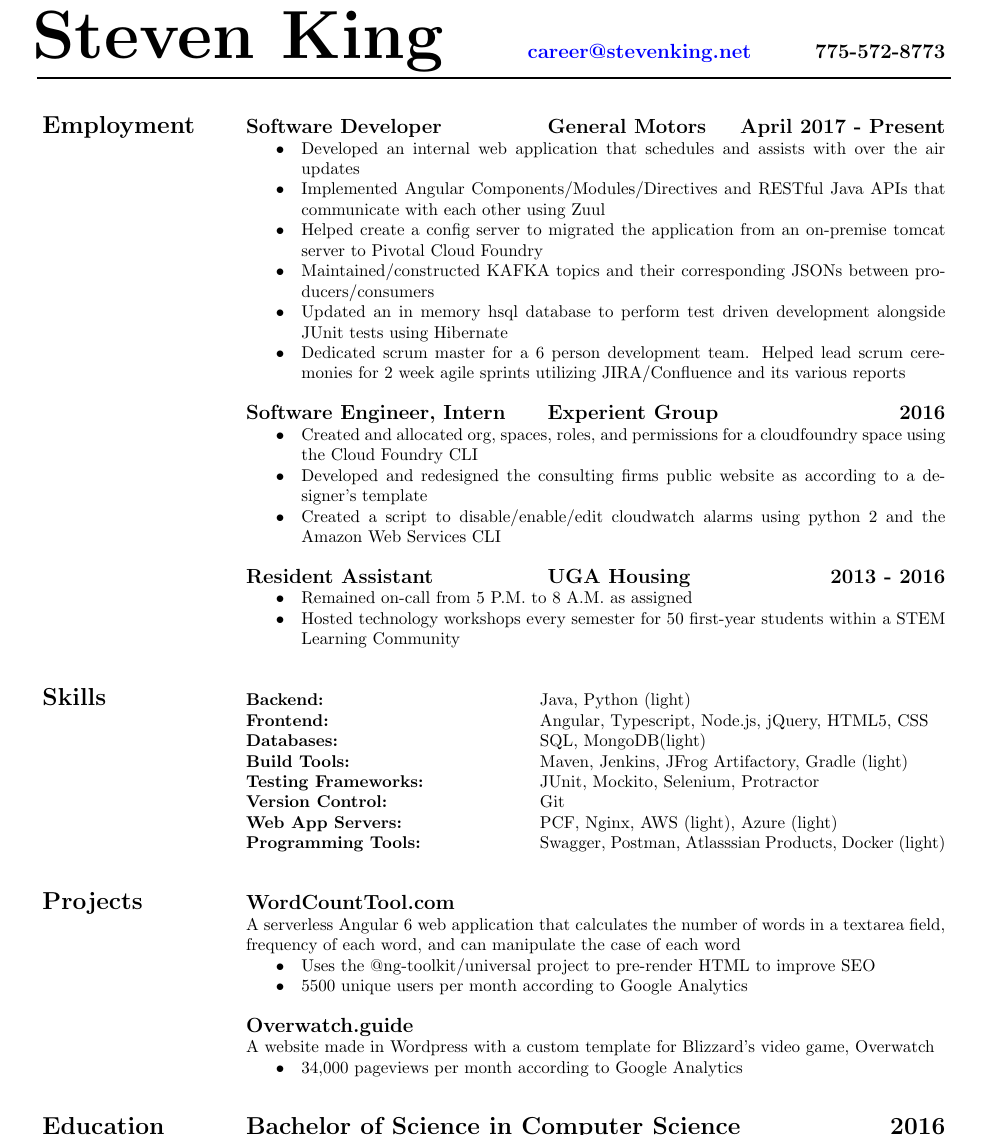
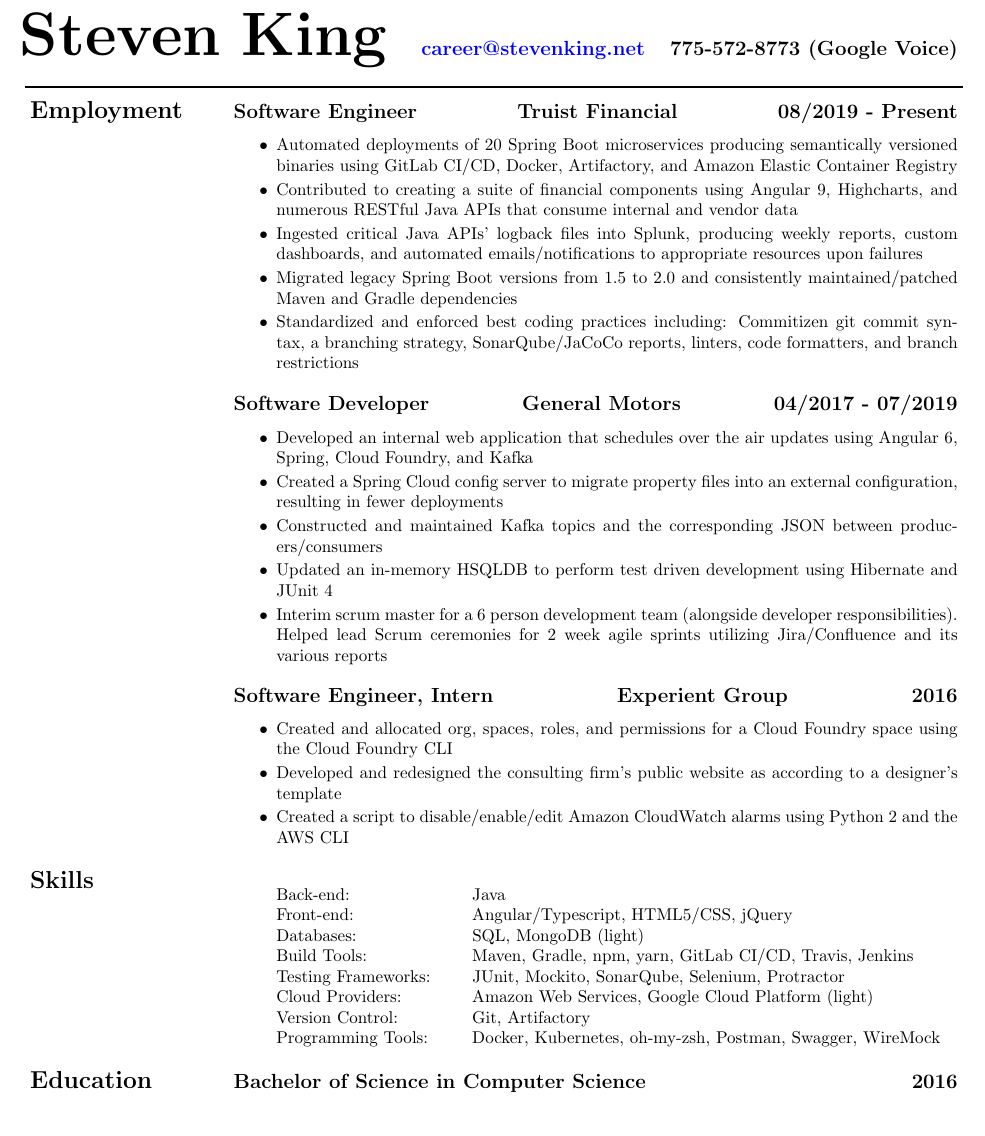
Before and after one commit to StevenKing-Profile/Resume, a LaTeX CV (2019_Steven_King_Resume.tex): part of the page, cut so that both start at the same text, the shorter picture padded with empty space. The pictures show the PDF file 2019_Steven_King_Resume.pdf that the author committed with the source.

Commit message:
rewrote Truist section and updated previous sections with master branch content

```diff
--- a/2019_Steven_King_Resume.tex
+++ b/2019_Steven_King_Resume.tex
@@ -30,42 +27,27 @@
 
 \begin{document}
-	\begin{center}
-		{\fontsize{40}{10}\selectfont\bf{Steven King}}
-		{\hfill
-			\begin{tabular}{c}
-				\large\bf{\href{mailto:career@stevenking.net}{career@stevenking.net} \hspace{1cm} 775-572-8773}
-			\end{tabular}
-		}
-		\rule{.99\textwidth}{1pt}
+\begin{center}
+	{\fontsize{36}{43.2}\selectfont\bf{Steven King}} \hspace{.18cm} {
+		\begin{tabular}{c}\large\bf{\href{mailto:career@stevenking.net}{career@stevenking.net} \hspace{.2cm} 775-572-8773 (Google Voice)} \end{tabular}}
 
-		\addvspace{.5cm}
-		\begin{tabularx}{\linewidth}{>{\raggedright\bf\Large{}}p{10.75em}X} Employment
-			& \large\bf{Software Developer \tab{General Motors} \hfill April 2017 - Present} \\
-				& \B Developed an internal web application that schedules and assists with over the air updates \\
-				& \B Implemented Angular Components/Modules/Directives and RESTful Java APIs that communicate with each other using Zuul \\
-				& \B Helped create a config server to migrated the application from an on-premise tomcat server to Pivotal Cloud Foundry \\
-				& \B Maintained/constructed KAFKA topics and their corresponding JSONs between producers/consumers \\
-				& \B Updated an in memory hsql database to perform test driven development alongside JUnit tests using Hibernate \\
-				& \B Dedicated scrum master for a 6 person development team. Helped lead scrum ceremonies for 2 week agile sprints utilizing JIRA/Confluence and its various reports \\
+	\rule{.99\textwidth}{1pt}
 
-			\\ & \large\bf{Software Engineer, Intern \tab{Experient Group} \hfill 2016} \\
-				& \B Created and allocated org, spaces, roles, and permissions for a cloudfoundry space using the Cloud Foundry CLI \\
-				& \B Developed and redesigned the consulting firms public website as according to a designer's template \\
-				& \B Created a script to disable/enable/edit cloudwatch alarms using python 2 and the Amazon Web Services CLI \\
+	\begin{tabularx}{\linewidth}{>{\raggedright\bf\Large{}}p{10.75em}X} Employment
+		& \large\bf{Software Engineer \hfill {Truist Financial} \hfill 08/2019 - Present} \\
+			& \begin{itemize}[noitemsep,topsep=0pt]\setlength\itemsep{2px}
+				\item Automated deployments of 20 Spring Boot microservices producing semantically versioned binaries using GitLab CI/CD, Docker, Artifactory, and Amazon Elastic Container Registry
+				\item Contributed to creating a suite of financial components using Angular 9, Highcharts, and numerous RESTful Java APIs that consume internal and vendor data
+				\item Ingested critical Java APIs' logback files into Splunk, producing weekly reports, custom dashboards, and automated emails/notifications to appropriate resources upon failures
+				\item Migrated legacy Spring Boot versions from 1.5 to 2.0 and consistently maintained/patched Maven and Gradle dependencies
+				\item Standardized and enforced best coding practices including: Commitizen git commit syntax, a branching strategy, SonarQube/JaCoCo reports, linters, code formatters, and branch restrictions
+			\end{itemize} \\
 
-			\\ & \large\bf{Resident Assistant \tab{UGA Housing} \hfill 2013 -  2016} \\
-				& \B Remained on-call from 5 P.M. to 8 A.M. as assigned \\
-				& \B Hosted technology workshops every semester for 50 first-year students within a STEM Learning Community
-		\end{tabularx}
+		& \large\bf{Software Developer \hfill {General Motors} \hfill 04/2017 - 07/2019} \\
+			& \begin{itemize}[noitemsep,topsep=0pt]\setlength\itemsep{2px}
+				\item Developed an internal web application that schedules over the air updates using Angular 6, Spring, Cloud Foundry, and Kafka
+				\item Created a Spring Cloud config server to migrate property files into an external configuration, resulting in fewer deployments
+				\item Constructed and maintained Kafka topics and the corresponding JSON between producers/consumers
+				\item Updated an in-memory HSQLDB to perform test driven development using Hibernate and JUnit 4
+				\item Interim scrum master for a 6 person development team (alongside developer responsibilities). Helped lead Scrum ceremonies for 2 week agile sprints utilizing Jira/Confluence and its various reports
+			\end{itemize} \\
 
-		\addvspace{.5cm}
-		\begin{tabularx}{\linewidth}{>{\raggedright\bf\Large{}}p{10.75em}X} Skills
-			& {\bf Backend:}\tab{Java, Python (light)} \\
-			& {\bf Frontend:}\tab{Angular, Typescript, Node.js, jQuery, HTML5, CSS} \\
-			& {\bf Databases:}\tab{SQL, MongoDB(light)} \\
-			& {\bf Build Tools:}\tab{Maven, Jenkins, JFrog Artifactory, Gradle (light) } \\
-			& {\bf Testing Frameworks:}\tab{JUnit, Mockito, Selenium, Protractor} \\
-			& {\bf Version Control:}\tab{Git} \\
-			& {\bf Web App Servers:}\tab{PCF, Nginx, AWS (light), Azure (light)} \\
-			& {\bf Programming Tools:}\tab{Swagger, Postman, Atlasssian Products, Docker (light)}
-		\end{tabularx}
@@ -72,7 +57,6 @@
+				\item Developed and redesigned the consulting firm's public website as according to a designer's template
+				\item Created a script to disable/enable/edit Amazon CloudWatch alarms using Python 2 and the AWS CLI
+			\end{itemize}
+	\end{tabularx} \\
 
-		\addvspace{.5cm}
-		\begin{tabularx}{\linewidth}{>{\raggedright\bf\Large{}}p{10.75em}X}Projects
-			& \large\bf{WordCountTool.com} \\
-			&  A serverless Angular 6 web application that calculates the number of words in a textarea field, frequency of each word, and can manipulate the case of each word \\
-				& \B Uses the @ng-toolkit/universal project to pre-render HTML to improve SEO \\
-				& \B 5500 unique users per month according to Google Analytics \\
+	\begin{tabularx}{\linewidth}{>{\raggedright\bf\Large{}}p{10.75em}X} Skills
@@ -79,6 +66,15 @@
+			\item[] Databases: \tab SQL, MongoDB (light)
+			\item[] Build Tools: \tab Maven, Gradle, npm, yarn, GitLab CI/CD, Travis, Jenkins
+			\item[] Testing Frameworks: \tab JUnit, Mockito, SonarQube, Selenium, Protractor
+			\item[] Cloud Providers: \tab Amazon Web Services, Google Cloud Platform (light)
+			\item[] Version Control: \tab Git, Artifactory
+			\item[] Programming Tools:\tab Docker, Kubernetes, oh-my-zsh, Postman, Swagger, WireMock
+		\end{itemize}
+	\end{tabularx} \\
 
-			\\ & \large\bf{Overwatch.guide} \\
-			&  A website made in Wordpress with a custom template for Blizzard's video game, Overwatch \\
-				& \B 34,000 pageviews per month according to Google Analytics \\
-		\end{tabularx}
+	\begin{tabularx}{\linewidth}{>{\raggedright\bf\Large{}}p{10.75em}X} Education
+		& \large\bf{Bachelor of Science in Computer Science  \hfill 2016} \\
+		& \large{The University of Georgia - Athens, GA} \\
+		& \hspace{1.75em}GPA: 3.5/4.0 \\
+	\end{tabularx} \\
 
@@ -89,2 +80,0 @@
-				& \hspace{1.75em}GPA: 3.4/4.0 \\
-		\end{tabularx}
```
Also changed, not shown: 2019_Steven_King_Resume.pdf, 2019_Steven_King_Resume.tex (41 more changed lines).
